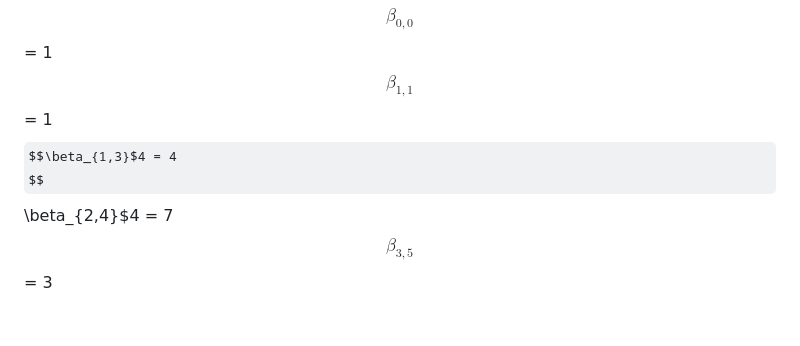
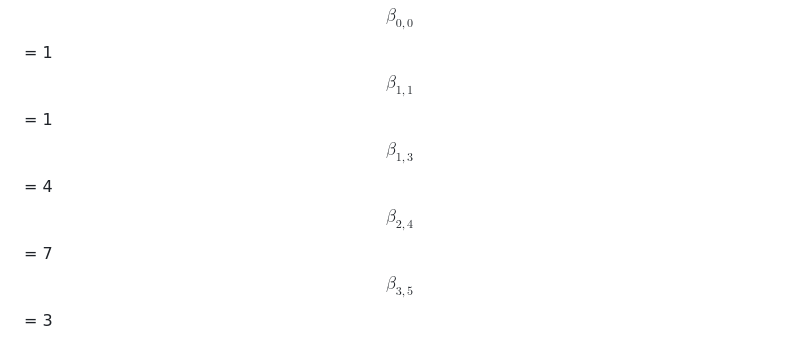
Before and after one commit to voltroom0606/fivevariablebettinumbers, a Markdown page: README.md, the part around one of its changes. Drawn GitHub-style; some formulas as TeX source; blank space fills up the shorter version.

```diff
--- a/README.md
+++ b/README.md
@@ -123,8 +123,8 @@ For example, if the nonzero graded Betti numbers are
 
 $$\beta_{0,0}$$ = 1
 $$\beta_{1,1}$$ = 1
-$$\beta_{1,3}$4 = 4
-$$\beta_{2,4}$4 = 7
+$$\beta_{1,3}$$ = 4
+$$\beta_{2,4}$$ = 7
 $$\beta_{3,5}$$ = 3
 
 then
```
Also changed, not shown: other parts of README.md (+10 -10 lines).
